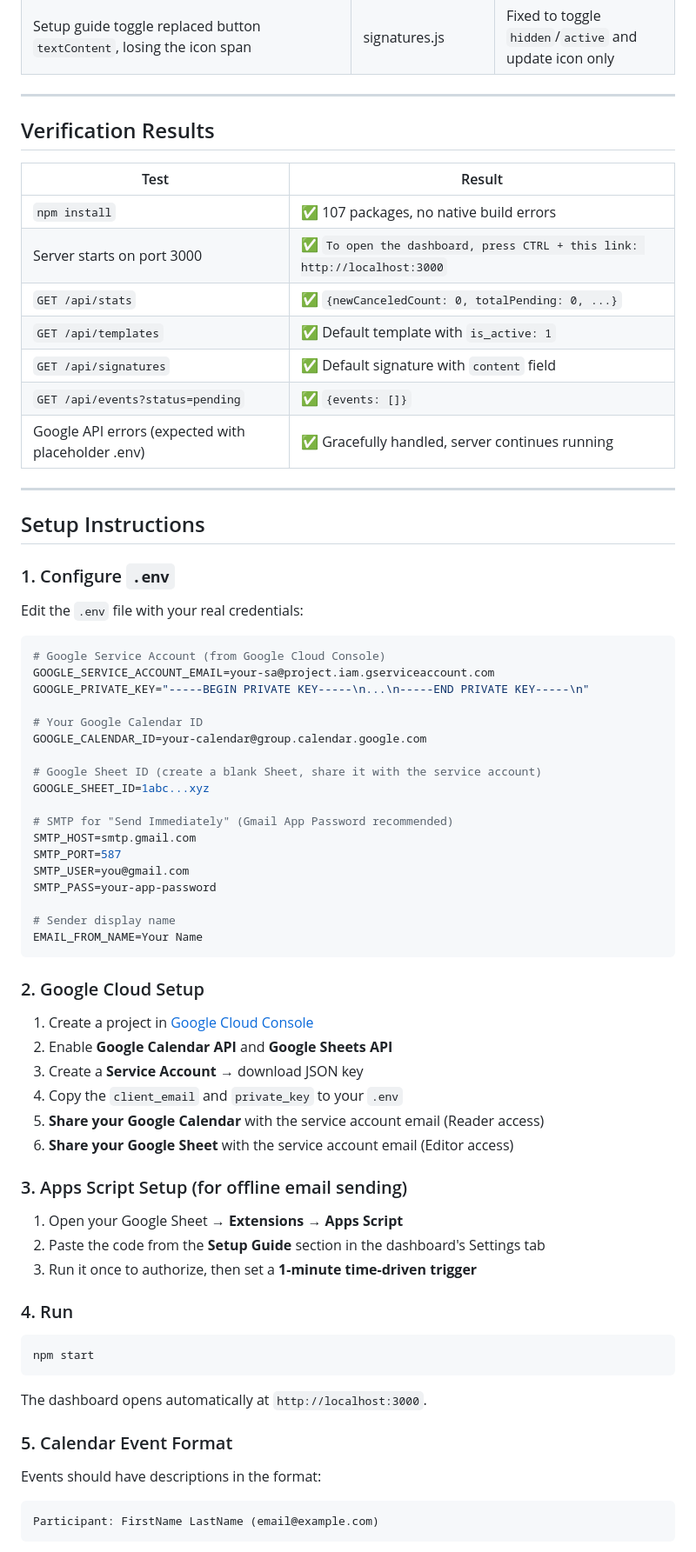
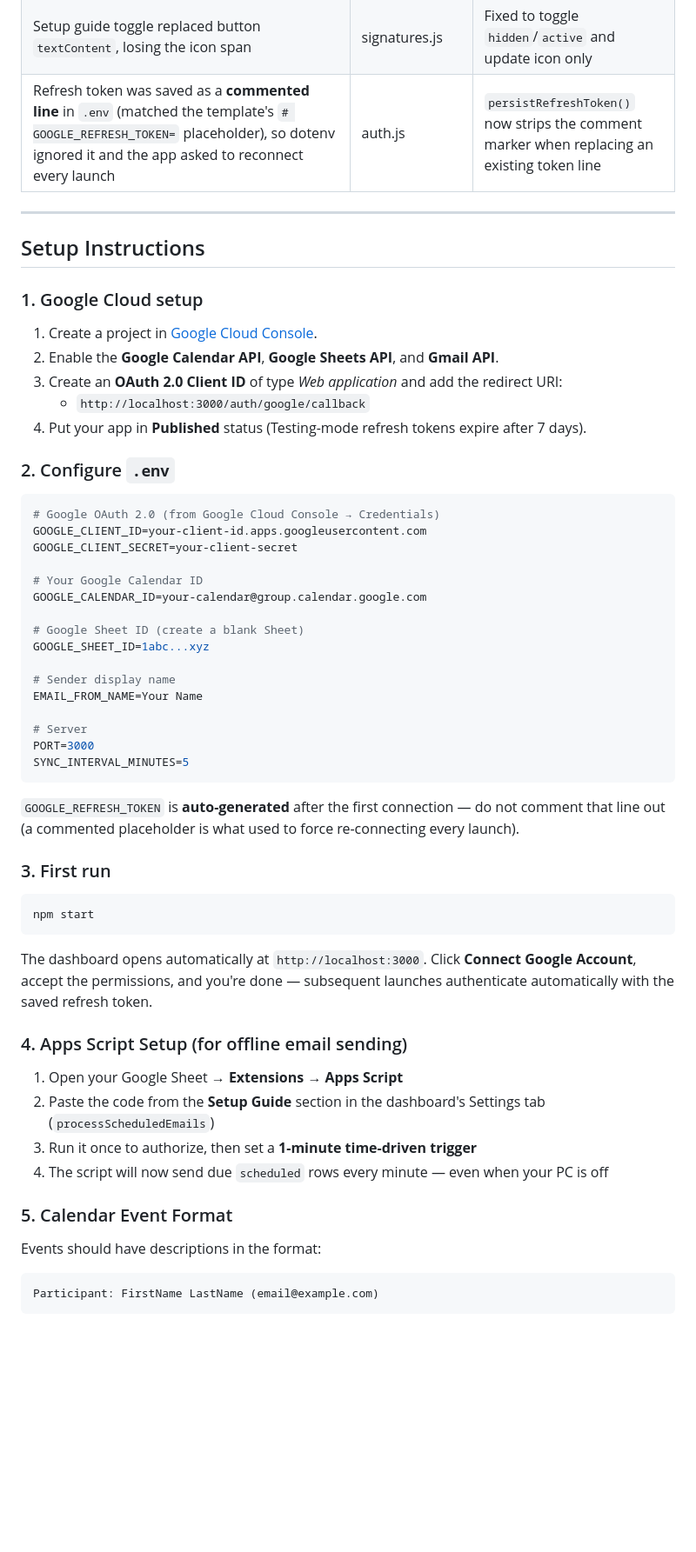
Before and after one commit to filipe-ferreira-vaz/Hermes, a Markdown page: README.md, the part around one of its changes. Shown at 87% size. Rendered like a GitHub page; blank space fills up the shorter version.

Commit message:
Updated README. Previous one was really outdated.

````diff
--- a/README.md
+++ b/README.md
@@ -76,76 +113,62 @@ graph TD
 | `initDatabase()` became async (sql.js) but server called it synchronously | server.js | Wrapped in `async startServer()` |
 | Rich text toolbar buttons had `data-command` but no event handlers | signatures.js | Added click handlers for all toolbar commands |
 | Setup guide toggle replaced button `textContent`, losing the icon span | signatures.js | Fixed to toggle `hidden`/`active` and update icon only |
-
----
-
-## Verification Results
-
-| Test | Result |
-|------|--------|
-| `npm install` | ✅ 107 packages, no native build errors |
-| Server starts on port 3000 | ✅ `To open the dashboard, press CTRL + this link: http://localhost:3000` |
-| `GET /api/stats` | ✅ `{newCanceledCount: 0, totalPending: 0, ...}` |
-| `GET /api/templates` | ✅ Default template with `is_active: 1` |
-| `GET /api/signatures` | ✅ Default signature with `content` field |
-| `GET /api/events?status=pending` | ✅ `{events: []}` |
-| Google API errors (expected with placeholder .env) | ✅ Gracefully handled, server continues running |
+| Refresh token was saved as a **commented line** in `.env` (matched the template's `# GOOGLE_REFRESH_TOKEN=` placeholder), so dotenv ignored it and the app asked to reconnect every launch | auth.js | `persistRefreshToken()` now strips the comment marker when replacing an existing token line |
 
 ---
 
 ## Setup Instructions
 
-### 1. Configure `.env`
+### 1. Google Cloud setup
 
-Edit the `.env` file with your real credentials:
+1. Create a project in [Google Cloud Console](https://console.cloud.google.com).
+2. Enable the **Google Calendar API**, **Google Sheets API**, and **Gmail API**.
+3. Create an **OAuth 2.0 Client ID** of type *Web application* and add the redirect URI:
+   - `http://localhost:3000/auth/google/callback`
+4. Put your app in **Published** status (Testing-mode refresh tokens expire after 7 days).
+
+### 2. Configure `.env`
 
 ```env
-# Google Service Account (from Google Cloud Console)
-GOOGLE_SERVICE_ACCOUNT_EMAIL=your-sa@project.iam.gserviceaccount.com
-GOOGLE_PRIVATE_KEY="-----BEGIN PRIVATE KEY-----\n...\n-----END PRIVATE KEY-----\n"
+# Google OAuth 2.0 (from Google Cloud Console → Credentials)
+GOOGLE_CLIENT_ID=your-client-id.apps.googleusercontent.com
+GOOGLE_CLIENT_SECRET=your-client-secret
 
 # Your Google Calendar ID
 GOOGLE_CALENDAR_ID=your-calendar@group.calendar.google.com
 
-# Google Sheet ID (create a blank Sheet, share it with the service account)
+# Google Sheet ID (create a blank Sheet)
 GOOGLE_SHEET_ID=1abc...xyz
-
-# SMTP for "Send Immediately" (Gmail App Password recommended)
-SMTP_HOST=smtp.gmail.com
-SMTP_PORT=587
-SMTP_USER=you@gmail.com
-SMTP_PASS=your-app-password
 
 # Sender display name
 EMAIL_FROM_NAME=Your Name
+
+# Server
+PORT=3000
+SYNC_INTERVAL_MINUTES=5
 ```
 
-### 2. Google Cloud Setup
+`GOOGLE_REFRESH_TOKEN` is **auto-generated** after the first connection — do not comment that line out (a commented placeholder is what used to force re-connecting every launch).
 
-1. Create a project in [Google Cloud Console](https://console.cloud.google.com)
-2. Enable **Google Calendar API** and **Google Sheets API**
-3. Create a **Service Account** → download JSON key
-4. Copy the `client_email` and `private_key` to your `.env`
-5. **Share your Google Calendar** with the service account email (Reader access)
-6. **Share your Google Sheet** with the service account email (Editor access)
-
-### 3. Apps Script Setup (for offline email sending)
-
-1. Open your Google Sheet → **Extensions → Apps Script**
-2. Paste the code from the **Setup Guide** section in the dashboard's Settings tab
-3. Run it once to authorize, then set a **1-minute time-driven trigger**
-
-### 4. Run
+### 3. First run
 
 ```bash
 npm start
 ```
 
-The dashboard opens automatically at `http://localhost:3000`.
+The dashboard opens automatically at `http://localhost:3000`. Click **Connect Google Account**, accept the permissions, and you're done — subsequent launches authenticate automatically with the saved refresh token.
+
+### 4. Apps Script Setup (for offline email sending)
+
+1. Open your Google Sheet → **Extensions → Apps Script**
+2. Paste the code from the **Setup Guide** section in the dashboard's Settings tab (`processScheduledEmails`)
+3. Run it once to authorize, then set a **1-minute time-driven trigger**
+4. The script will now send due `scheduled` rows every minute — even when your PC is off
 
 ### 5. Calendar Event Format
 
 Events should have descriptions in the format:
+
 ```
 Participant: FirstName LastName (email@example.com)
 ```
````
Also changed, not shown: other parts of README.md (+46 -9 lines).
